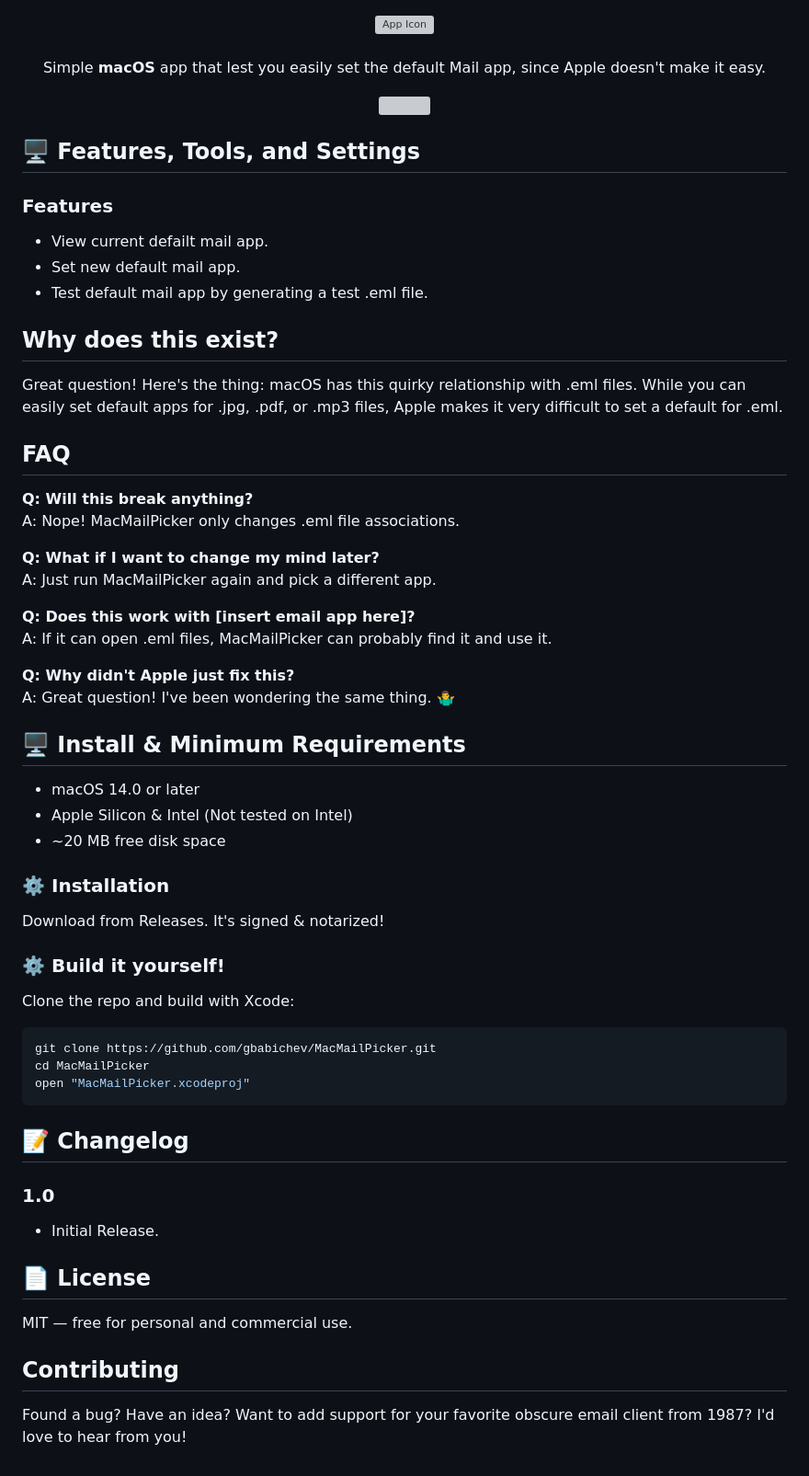
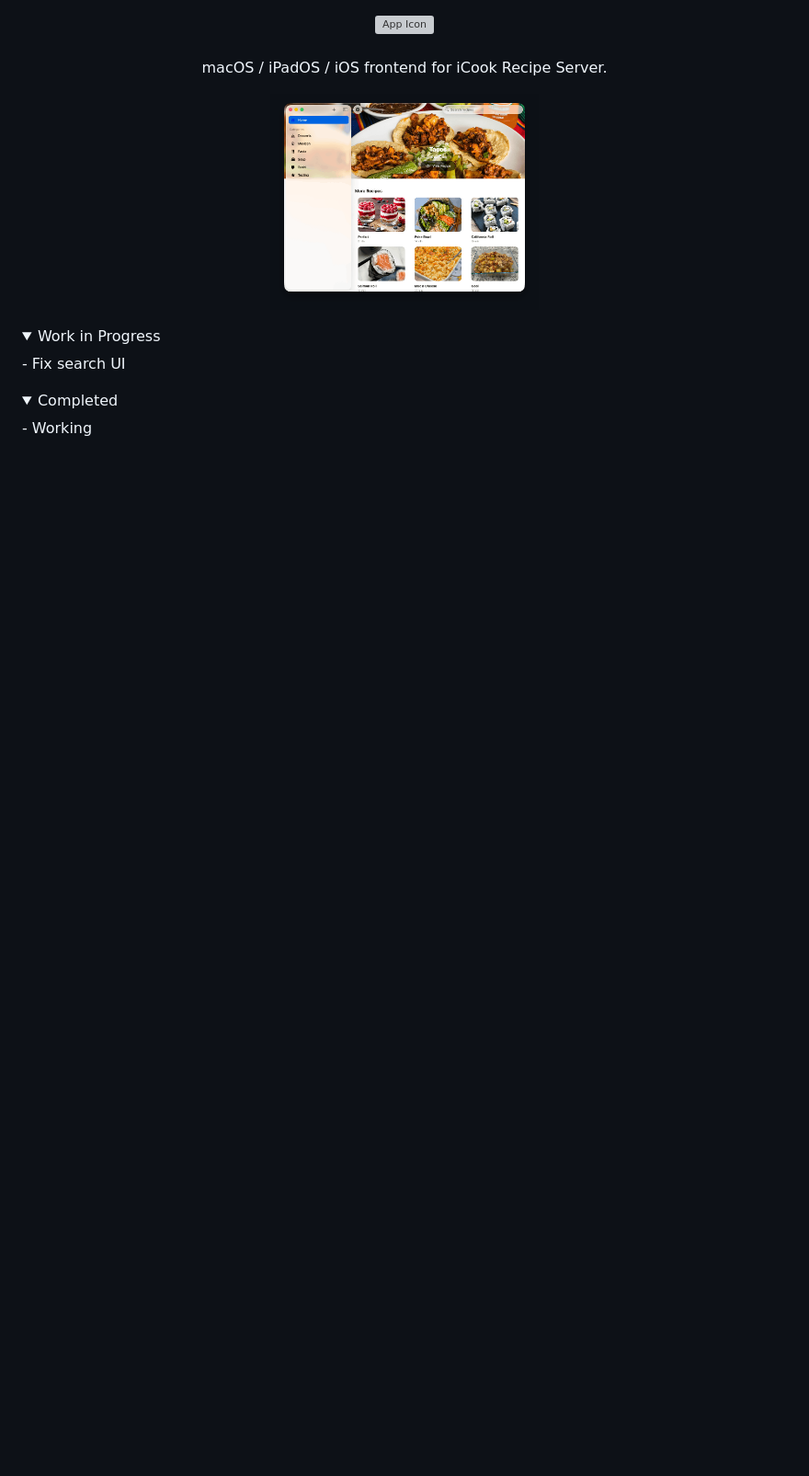
Before and after one commit to gbabichev/iCook, a Markdown page: README.md, the part around the change. Shown: that part at 92% size. Drawn GitHub-style; pictures changed too: Documentation/App1.png (added); folded sections open; blank space fills up the shorter version; grey boxes are pictures that could not be loaded.

Commit message:
Documentation

```diff
--- a/README.md
+++ b/README.md
@@ -7,7 +7,7 @@
 </picture>
 <br/><br/>
 
-Simple **macOS** app that lest you easily set the default Mail app, since Apple doesn't make it easy.
+macOS / iPadOS / iOS frontend for iCook Recipe Server.
 
 </div>
 
@@ -15,7 +15,18 @@ Simple **macOS** app that lest you easily set the default Mail app, since Apple
     <a href="Documentation/App1.png"><img src="Documentation/App1.png" width="35%"></a>
 </p>
 
-## 🖥️ Features, Tools, and Settings
+<details>
+<summary>Work in Progress</summary>
+- Fix search UI
+</details>
+
+<details>
+<summary>Completed</summary>
+- Working
+</details>
+
+
+<!-- ## 🖥️ Features, Tools, and Settings
 
 ### Features
 
@@ -84,3 +95,5 @@ MIT — free for personal and commercial use.
 ## Contributing
 
 Found a bug? Have an idea? Want to add support for your favorite obscure email client from 1987? I'd love to hear from you!
+
+ -->
```
